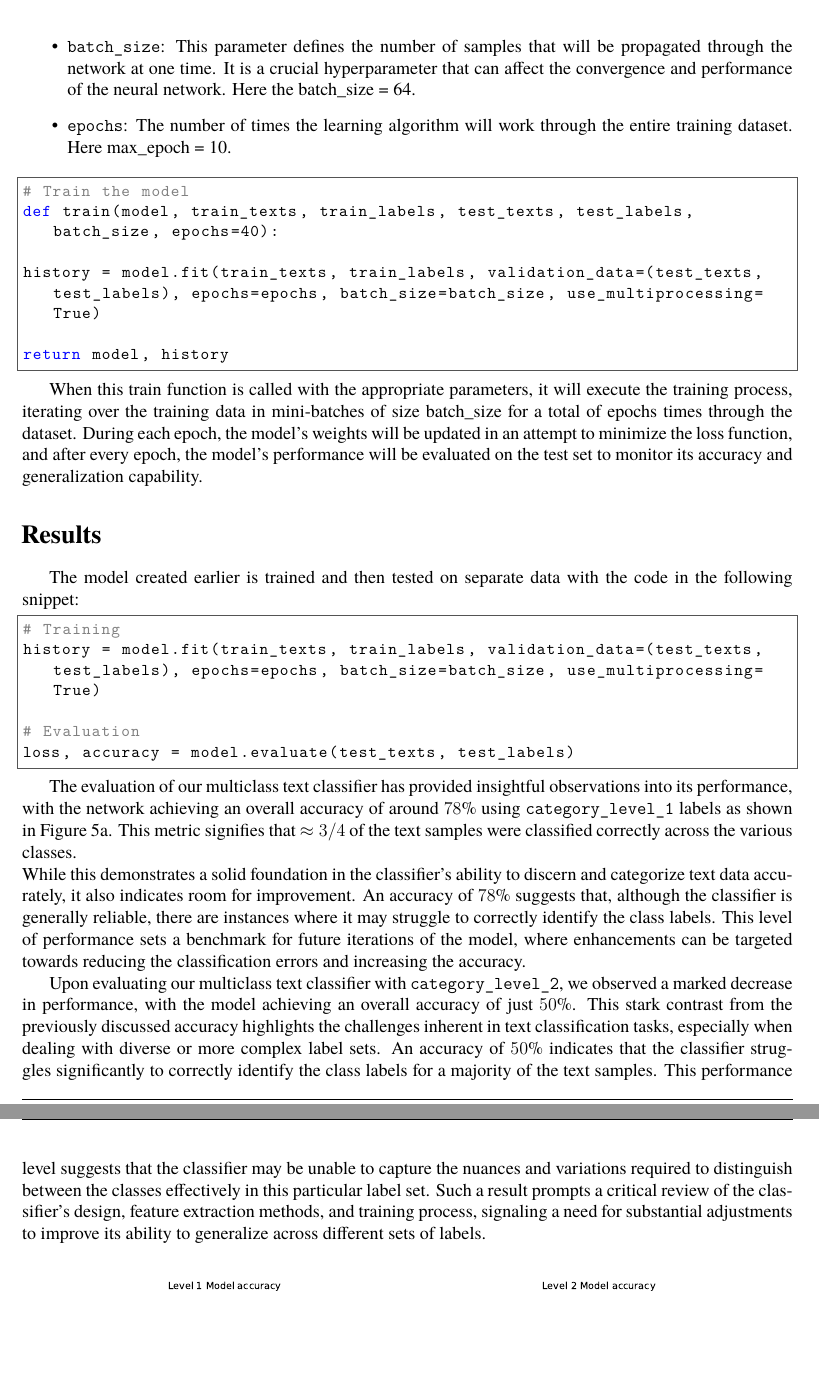
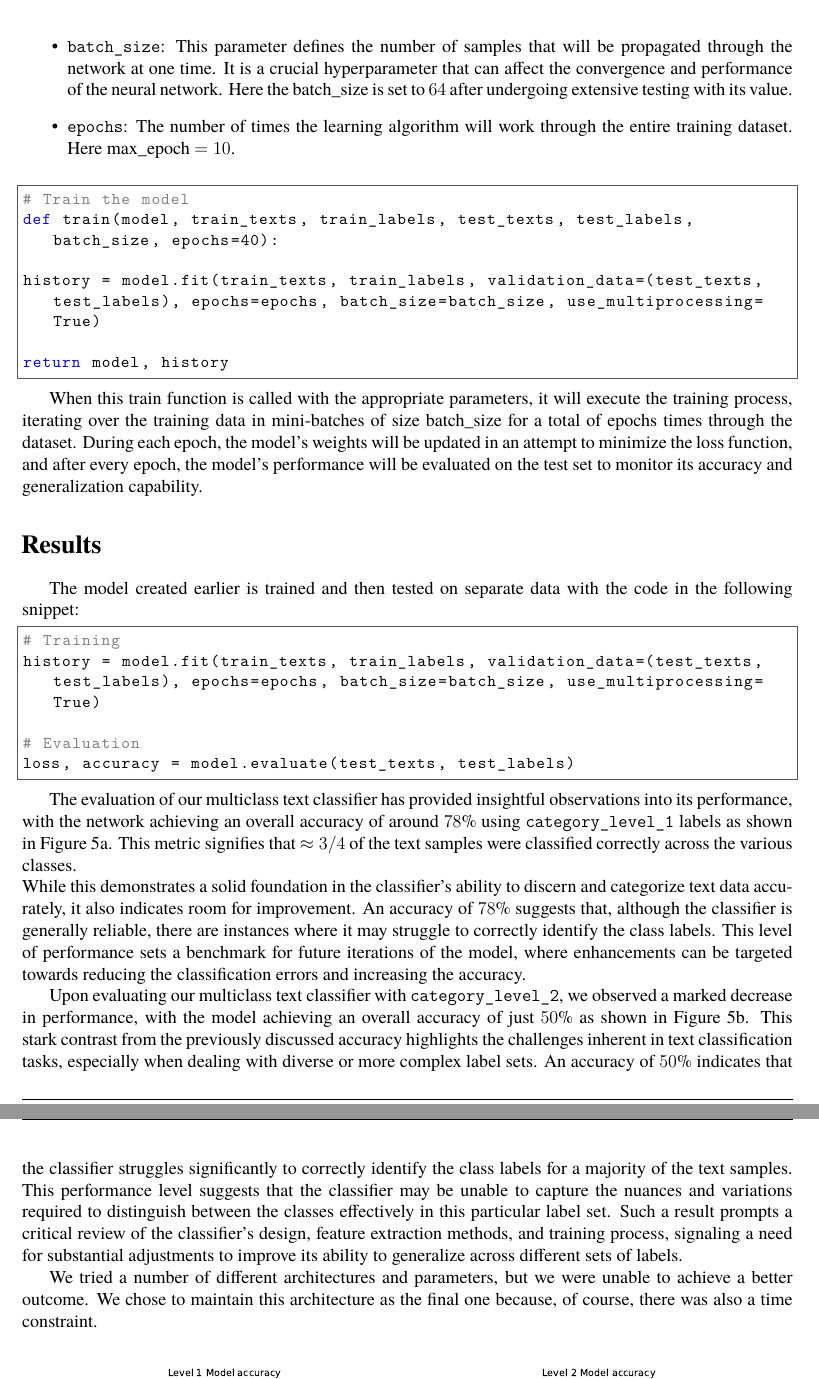
Before and after one commit to Gianni-Alexandra/Neurofuzzy_Project, a LaTeX document (Report/Report.tex, which reads Report/Sources/results.tex, Report/Sources/train.tex): two parts of pages 20 and 21 of 23, joined at a grey line, cut so that both start at the same text, the shorter picture padded with empty space. Compiled offline with XeLaTeX; a missing font is replaced by an installed copy or a similar font.

Commit message:
Small fixes

```diff
--- a/Report/Sources/results.tex
+++ b/Report/Sources/results.tex
@@ -9,13 +9,17 @@ history = model.fit(train_texts, train_labels, validation_data=(test_texts, test
 loss, accuracy = model.evaluate(test_texts, test_labels)
 \end{lstlisting}
 
-The evaluation of our multiclass text classifier has provided insightful observations into its performance, with the network achieving an overall accuracy of around $78\%$ using \verb|category_level_1| labels as shown in Figure~\ref{fig:epocs_vs_accuracy}a.
+The evaluation of our multiclass text classifier has provided insightful observations into its performance, with the network achieving an overall accuracy of around $78\%$ using \verb|category_level_1| labels as shown in Figure~\ref{fig:epoch_vs_accuracy_level_1}.
 This metric signifies that $\approx 3/4$ of the text samples were classified correctly across the various classes.\\
 While this demonstrates a solid foundation in the classifier's ability to discern and categorize text data accurately, it also indicates room for improvement.
 An accuracy of $78\%$ suggests that, although the classifier is generally reliable, there are instances where it may struggle to correctly identify the class labels.
 This level of performance sets a benchmark for future iterations of the model, where enhancements can be targeted towards reducing the classification errors and increasing the accuracy.
 
-Upon evaluating our multiclass text classifier with \verb|category_level_2|, we observed a marked decrease in performance, with the model achieving an overall accuracy of just $50\%$. This stark contrast from the previously discussed accuracy highlights the challenges inherent in text classification tasks, especially when dealing with diverse or more complex label sets. An accuracy of $50\%$ indicates that the classifier struggles significantly to correctly identify the class labels for a majority of the text samples. This performance level suggests that the classifier may be unable to capture the nuances and variations required to distinguish between the classes effectively in this particular label set. Such a result prompts a critical review of the classifier’s design, feature extraction methods, and training process, signaling a need for substantial adjustments to improve its ability to generalize across different sets of labels.
+Upon evaluating our multiclass text classifier with \verb|category_level_2|, we observed a marked decrease in performance, with the model achieving an overall accuracy of just $50\%$ as shown in Figure~\ref{fig:epoch_vs_accuracy_level_2}. This stark contrast from the previously discussed accuracy highlights the challenges inherent in text classification tasks, especially when dealing with diverse or more complex label sets. An accuracy of $50\%$ indicates that the classifier struggles significantly to correctly identify the class labels for a majority of the text samples. This performance level suggests that the classifier may be unable to capture the nuances and variations required to distinguish between the classes effectively in this particular label set. Such a result prompts a critical review of the classifier’s design, feature extraction methods, and training process, signaling a need for substantial adjustments to improve its ability to generalize across different sets of labels.
+
+We tried a number of different architectures and parameters, but we were unable to achieve a better outcome. We chose to maintain this architecture as the final one because, of course, there was also a time constraint.
+
+
 
 \begin{figure}[htpb]
 	\centering
--- a/Report/Sources/train.tex
+++ b/Report/Sources/train.tex
@@ -13,9 +13,9 @@ To train the model we have made a custom function. This custom training function
 
 	\item \verb*|test_labels|: These are the testing data labels. They are the targets for the test\_texts and are used to calculate the validation loss and accuracy of the model.
 
-	\item \verb*|batch_size|: This parameter defines the number of samples that will be propagated through the network at one time. It is a crucial hyperparameter that can affect the convergence and performance of the neural network. Here the batch\_size = 64.
+	\item \verb*|batch_size|: This parameter defines the number of samples that will be propagated through the network at one time. It is a crucial hyperparameter that can affect the convergence and performance of the neural network. Here the batch\_size is set to $64$ after undergoing extensive testing with its value.
 
-	\item \verb*|epochs|: The number of times the learning algorithm will work through the entire training dataset. Here max\_epoch = 10.
+	\item \verb*|epochs|: The number of times the learning algorithm will work through the entire training dataset. Here max\_epoch $= 10$.
 \end{itemize}
 
 \begin{lstlisting}
```
Also changed, not shown: Report/Report.pdf, Report/Sources/results.tex (2 more changed lines).
